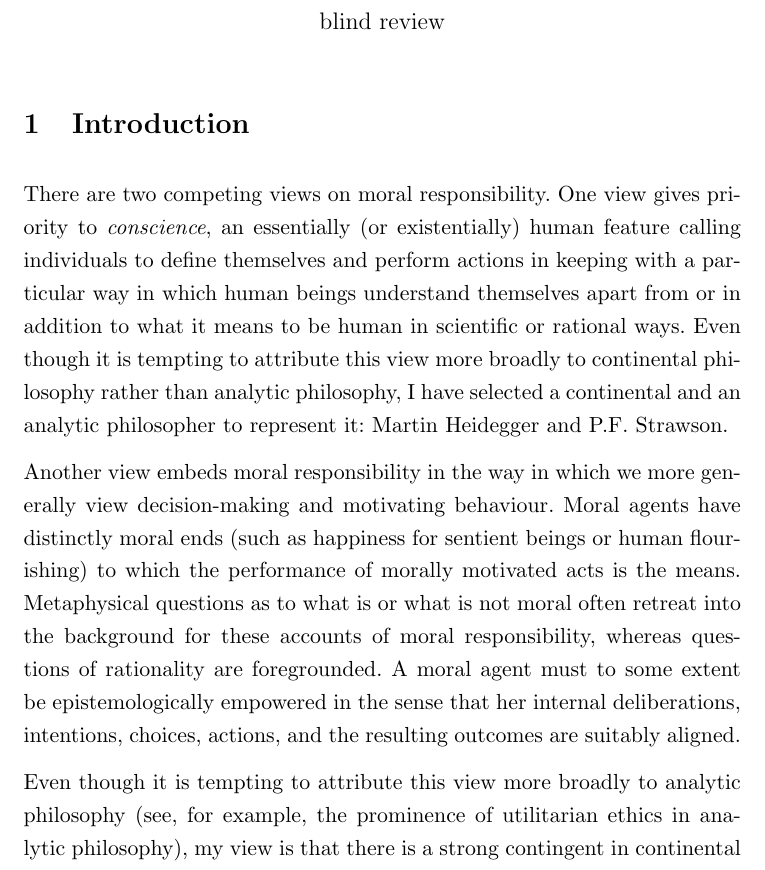
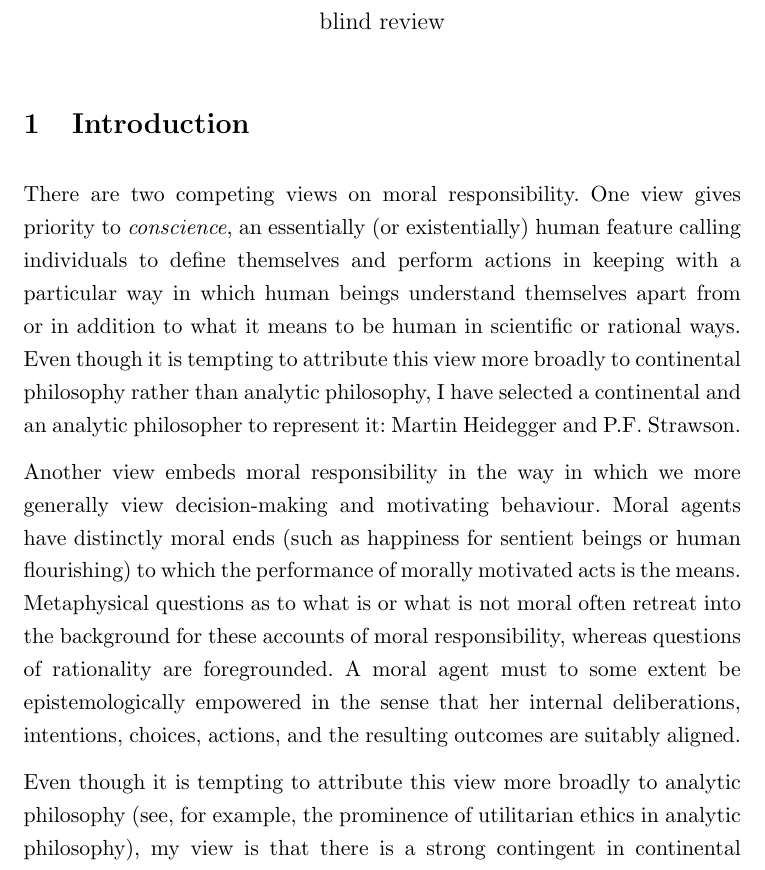
Before and after one commit to befu29aj/cocalc-2749, a LaTeX document (kafka.tex): part of page 1 of 14, cut so that both start at the same text. Compiled offline with pdfLaTeX.

Commit message:
kafka.dvi

```diff
--- a/kafka.tex
+++ b/kafka.tex
@@ -6,7 +6,7 @@
 
 \usepackage{lineno}
 
-% \hyphenpenalty=10000
+\hyphenpenalty=10000
 
 % \hbadness=10000
 
```
Also changed, not shown: 3 other files.
